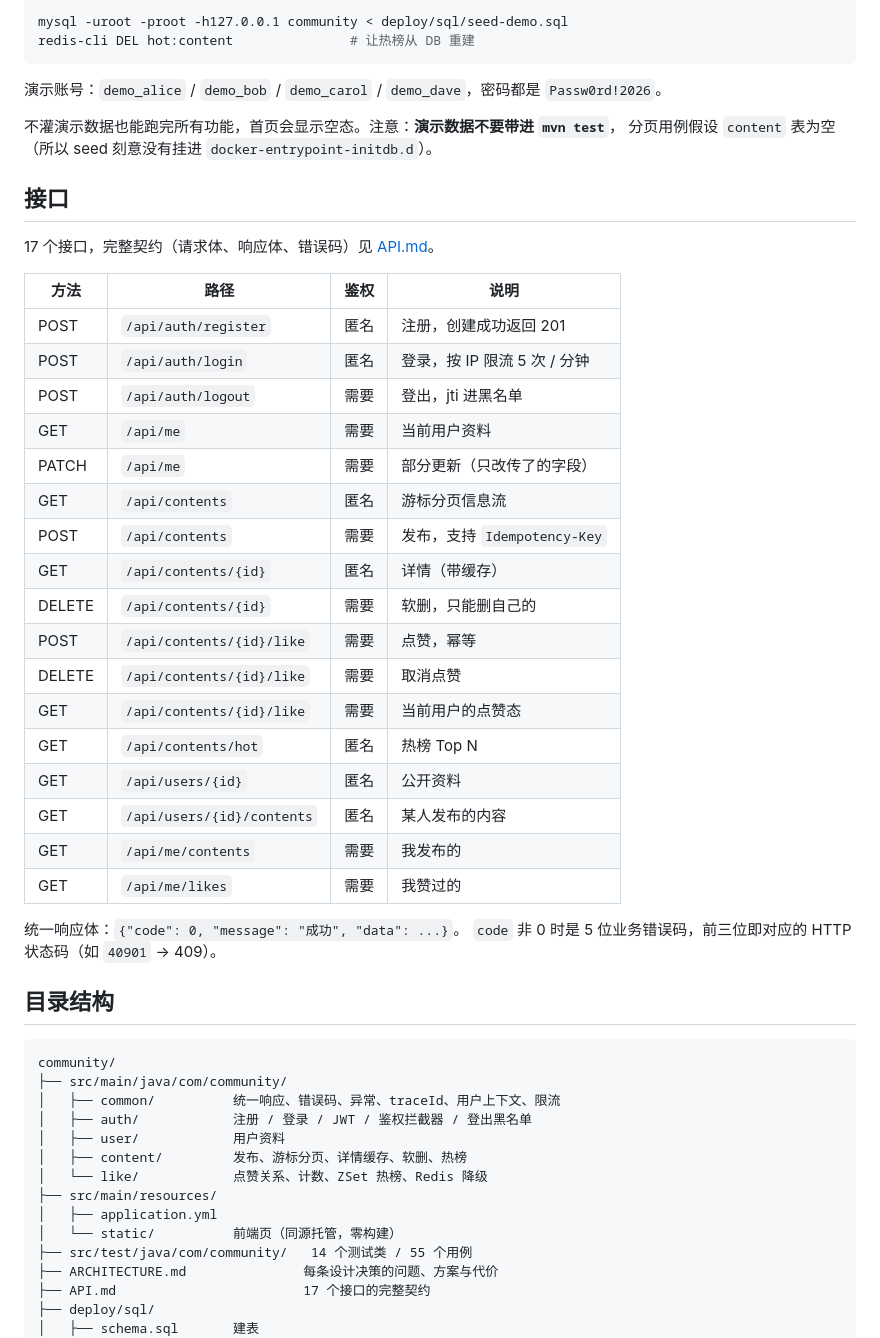
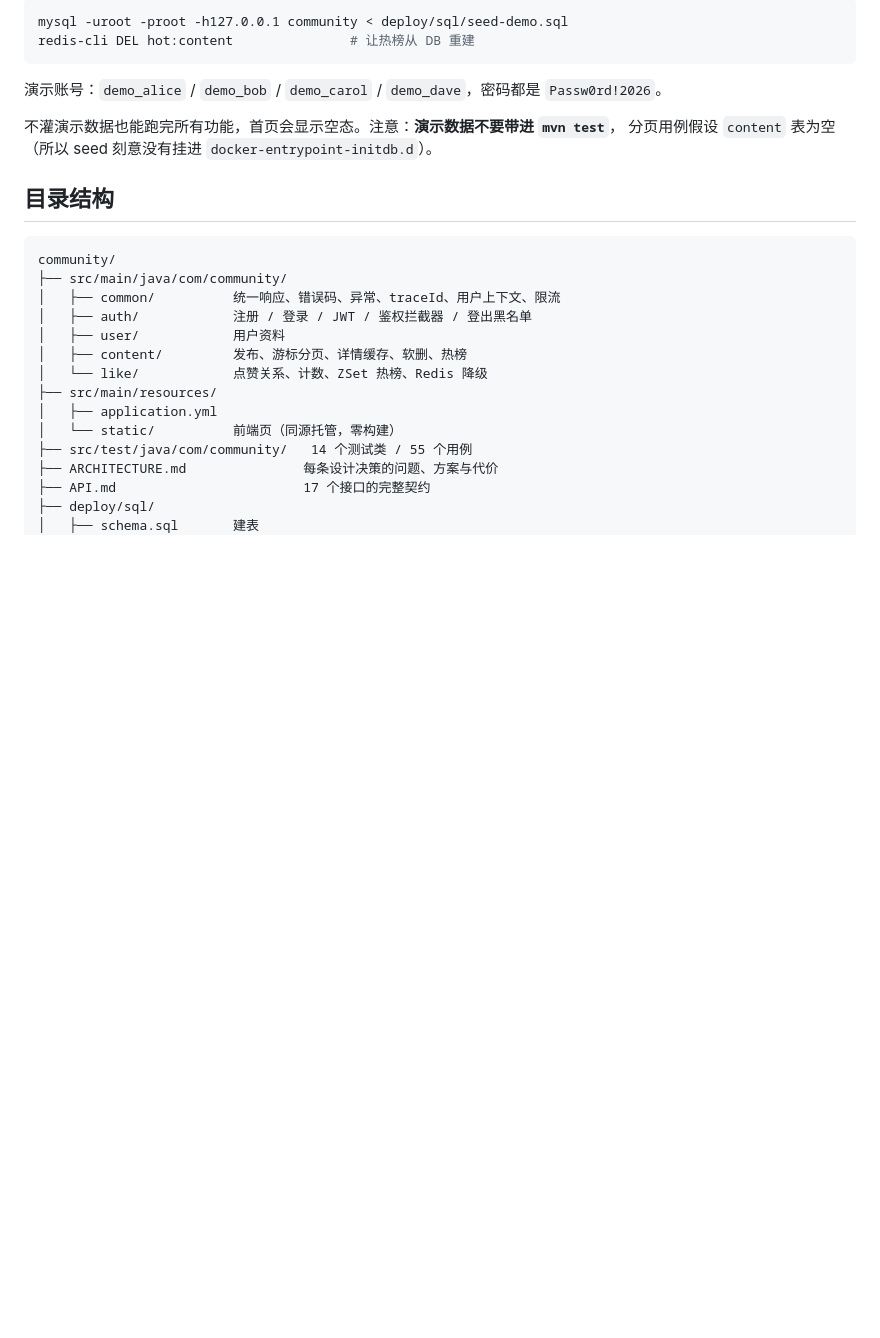
Before and after one commit to client-su/community-demo, a Markdown page: README.md, the part around one of its changes. Rendered like a GitHub page; blank space fills up the shorter version.

````diff
--- a/README.md
+++ b/README.md
@@ -88,33 +50,6 @@ redis-cli DEL hot:content               # 让热榜从 DB 重建
 不灌演示数据也能跑完所有功能，首页会显示空态。注意：**演示数据不要带进 `mvn test`**，
 分页用例假设 `content` 表为空（所以 seed 刻意没有挂进 `docker-entrypoint-initdb.d`）。
 
-## 接口
-
-17 个接口，完整契约（请求体、响应体、错误码）见 [API.md](API.md)。
-
-| 方法 | 路径 | 鉴权 | 说明 |
-| --- | --- | --- | --- |
-| POST | `/api/auth/register` | 匿名 | 注册，创建成功返回 201 |
-| POST | `/api/auth/login` | 匿名 | 登录，按 IP 限流 5 次 / 分钟 |
-| POST | `/api/auth/logout` | 需要 | 登出，jti 进黑名单 |
-| GET | `/api/me` | 需要 | 当前用户资料 |
-| PATCH | `/api/me` | 需要 | 部分更新（只改传了的字段） |
-| GET | `/api/contents` | 匿名 | 游标分页信息流 |
-| POST | `/api/contents` | 需要 | 发布，支持 `Idempotency-Key` |
-| GET | `/api/contents/{id}` | 匿名 | 详情（带缓存） |
-| DELETE | `/api/contents/{id}` | 需要 | 软删，只能删自己的 |
-| POST | `/api/contents/{id}/like` | 需要 | 点赞，幂等 |
-| DELETE | `/api/contents/{id}/like` | 需要 | 取消点赞 |
-| GET | `/api/contents/{id}/like` | 需要 | 当前用户的点赞态 |
-| GET | `/api/contents/hot` | 匿名 | 热榜 Top N |
-| GET | `/api/users/{id}` | 匿名 | 公开资料 |
-| GET | `/api/users/{id}/contents` | 匿名 | 某人发布的内容 |
-| GET | `/api/me/contents` | 需要 | 我发布的 |
-| GET | `/api/me/likes` | 需要 | 我赞过的 |
-
-统一响应体：`{"code": 0, "message": "成功", "data": ...}`。
-`code` 非 0 时是 5 位业务错误码，前三位即对应的 HTTP 状态码（如 `40901` → 409）。
-
 ## 目录结构
 
 ```
````
Also changed, not shown: other parts of README.md (+2 -57 lines), ARCHITECTURE.md (+0 -3 lines), screenshots/lab.png (added), screenshots/limit.png, screenshots/list.png (deleted), screenshots/topic.png (deleted).
